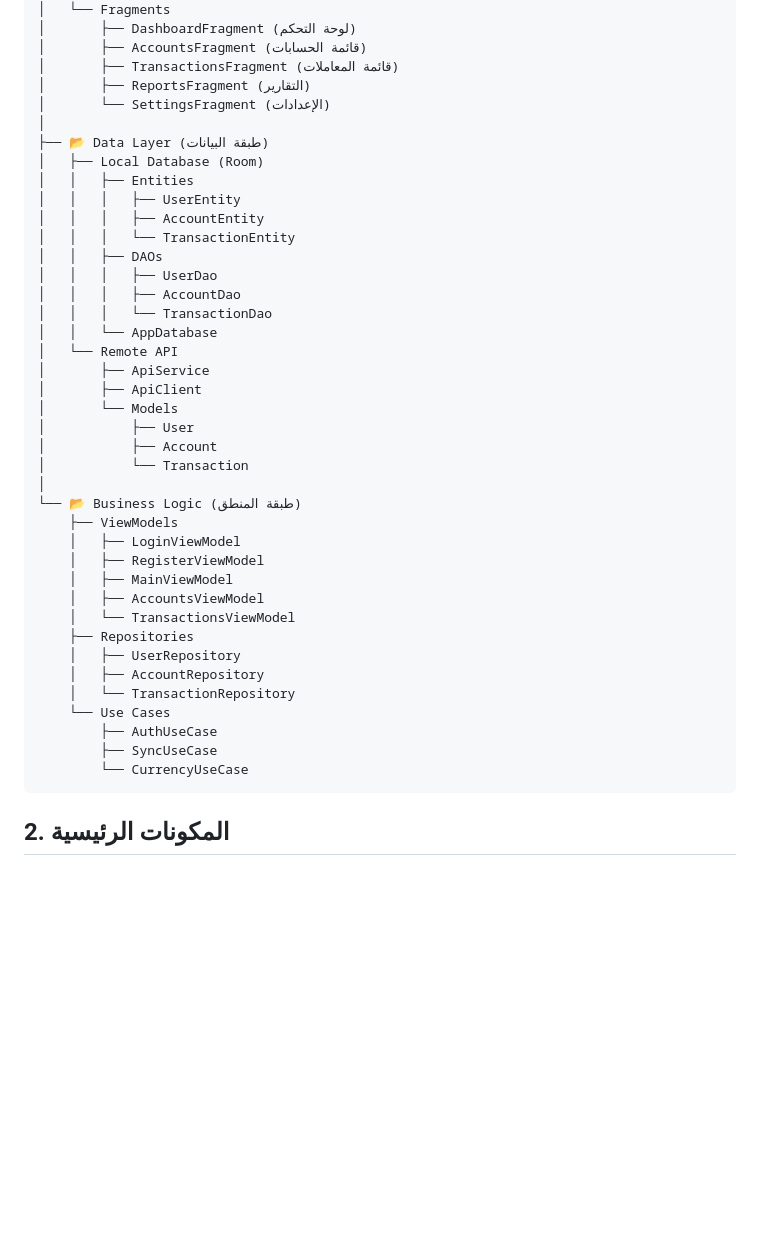
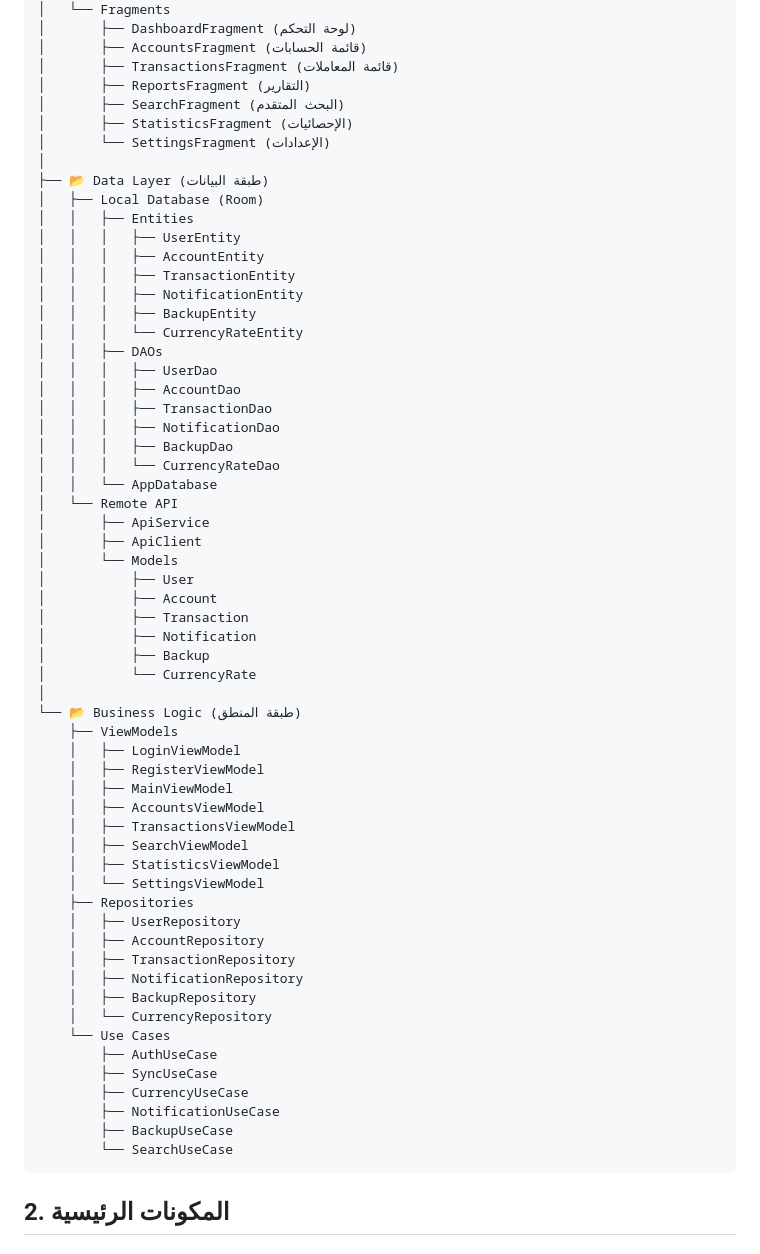
Before and after one commit to hillal77444/hsaby, a Markdown page: android_app_architecture_updated.md, the part around one of its changes. Drawn GitHub-style; blank space fills up the shorter version.

````diff
--- a/android_app_architecture_updated.md
+++ b/android_app_architecture_updated.md
@@ -18,6 +18,8 @@
 │       ├── AccountsFragment (قائمة الحسابات)
 │       ├── TransactionsFragment (قائمة المعاملات)
 │       ├── ReportsFragment (التقارير)
+│       ├── SearchFragment (البحث المتقدم)
+│       ├── StatisticsFragment (الإحصائيات)
 │       └── SettingsFragment (الإعدادات)
 │
 ├── 📂 Data Layer (طبقة البيانات)
@@ -25,11 +27,17 @@
 │   │   ├── Entities
 │   │   │   ├── UserEntity
 │   │   │   ├── AccountEntity
-│   │   │   └── TransactionEntity
+│   │   │   ├── TransactionEntity
+│   │   │   ├── NotificationEntity
+│   │   │   ├── BackupEntity
+│   │   │   └── CurrencyRateEntity
 │   │   ├── DAOs
 │   │   │   ├── UserDao
 │   │   │   ├── AccountDao
-│   │   │   └── TransactionDao
+│   │   │   ├── TransactionDao
+│   │   │   ├── NotificationDao
+│   │   │   ├── BackupDao
+│   │   │   └── CurrencyRateDao
 │   │   └── AppDatabase
 │   └── Remote API
 │       ├── ApiService
@@ -37,7 +45,10 @@
 │       └── Models
 │           ├── User
 │           ├── Account
-│           └── Transaction
+│           ├── Transaction
+│           ├── Notification
+│           ├── Backup
+│           └── CurrencyRate
 │
 └── 📂 Business Logic (طبقة المنطق)
     ├── ViewModels
@@ -45,15 +56,24 @@
     │   ├── RegisterViewModel
     │   ├── MainViewModel
     │   ├── AccountsViewModel
-    │   └── TransactionsViewModel
+    │   ├── TransactionsViewModel
+    │   ├── SearchViewModel
+    │   ├── StatisticsViewModel
+    │   └── SettingsViewModel
     ├── Repositories
     │   ├── UserRepository
     │   ├── AccountRepository
-    │   └── TransactionRepository
+    │   ├── TransactionRepository
+    │   ├── NotificationRepository
+    │   ├── BackupRepository
+    │   └── CurrencyRepository
     └── Use Cases
         ├── AuthUseCase
         ├── SyncUseCase
-        └── CurrencyUseCase
+        ├── CurrencyUseCase
+        ├── NotificationUseCase
+        ├── BackupUseCase
+        └── SearchUseCase
 ```
 
 ## 2. المكونات الرئيسية
````
Also changed, not shown: other parts of android_app_architecture_updated.md (+99 -15 lines).
